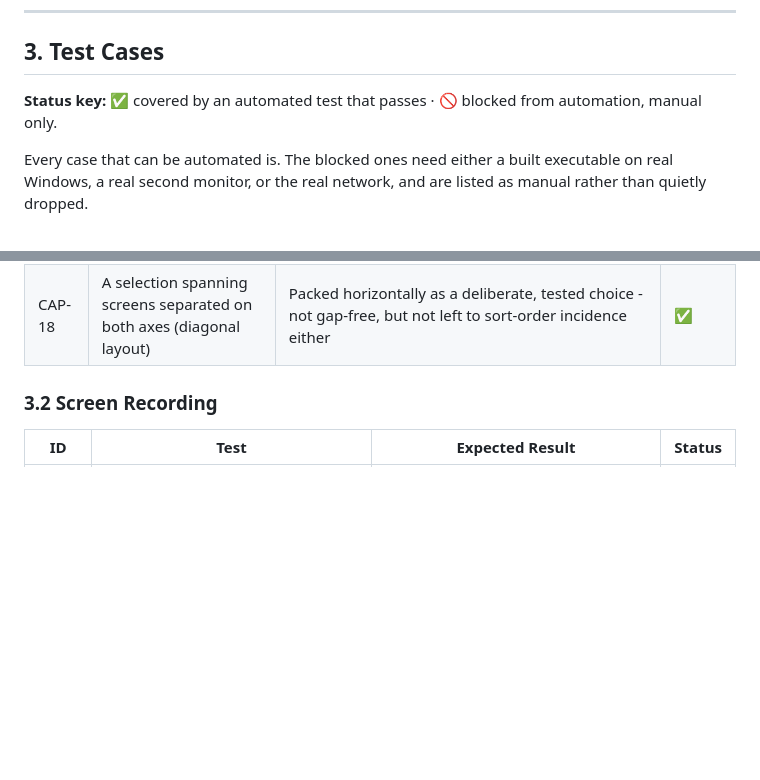
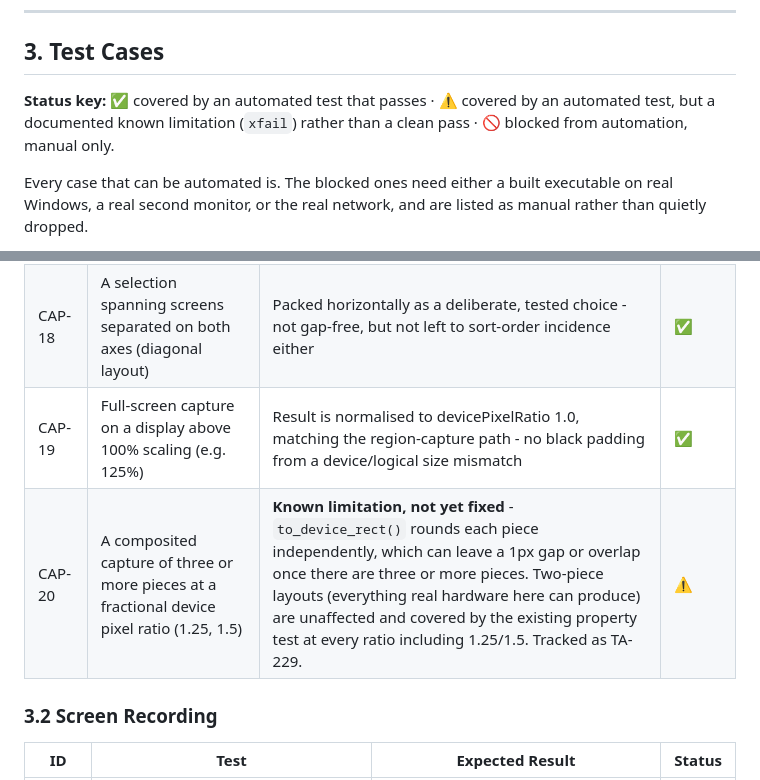
Before and after one commit to emil3663/test-assist, a Markdown page: DESKTOP_TEST_PLAN.md, 2 parts joined by grey strips. Rendered like a GitHub page; blank space fills up the shorter version.

```diff
--- a/DESKTOP_TEST_PLAN.md
+++ b/DESKTOP_TEST_PLAN.md
@@ -63,8 +63,9 @@ history that survives restarts.
 
 ## 3. Test Cases
 
-**Status key:** ✅ covered by an automated test that passes · 🚫 blocked from
-automation, manual only.
+**Status key:** ✅ covered by an automated test that passes · ⚠️ covered by an
+automated test, but a documented known limitation (`xfail`) rather than a
+clean pass · 🚫 blocked from automation, manual only.
 
 Every case that can be automated is. The blocked ones need either a built
 executable on real Windows, a real second monitor, or the real network, and
@@ -98,6 +99,8 @@ regression test for that; see `docs/overlay-geometry-fix-brief.md`.
 | CAP-16 | A selection spanning a horizontal gap between two screens (DSP-08) | Composited side by side, no black band; the true vertical offset between screens is kept | ✅ |
 | CAP-17 | A selection spanning a vertical gap between two screens, above or below (DSP-04) | Composited stacked, no black band; the true horizontal offset between screens is kept | ✅ |
 | CAP-18 | A selection spanning screens separated on both axes (diagonal layout) | Packed horizontally as a deliberate, tested choice - not gap-free, but not left to sort-order incidence either | ✅ |
+| CAP-19 | Full-screen capture on a display above 100% scaling (e.g. 125%) | Result is normalised to devicePixelRatio 1.0, matching the region-capture path - no black padding from a device/logical size mismatch | ✅ |
+| CAP-20 | A composited capture of three or more pieces at a fractional device pixel ratio (1.25, 1.5) | **Known limitation, not yet fixed** - `to_device_rect()` rounds each piece independently, which can leave a 1px gap or overlap once there are three or more pieces. Two-piece layouts (everything real hardware here can produce) are unaffected and covered by the existing property test at every ratio including 1.25/1.5. Tracked as TA-229. | ⚠️ |
 
 ### 3.2 Screen Recording
 
```
Also changed, not shown: other parts of DESKTOP_TEST_PLAN.md (+2 -2 lines), DESKTOP_STABILITY_MATRIX.md (+48 -11 lines), README.md (+10 -5 lines).
